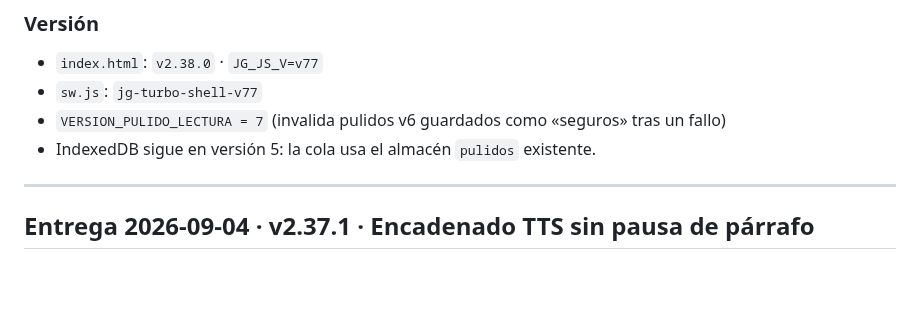
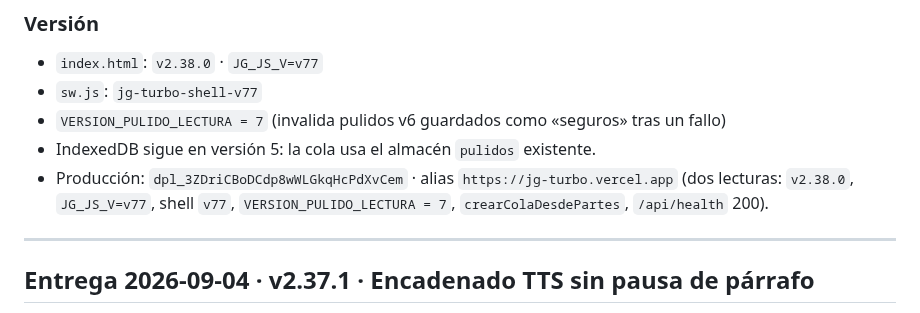
Before and after one commit to JHONCOD24/jg-turbo, a Markdown page: CAMBIOS_PDF.md, the part around the change. Rendered like a GitHub page; blank space fills up the shorter version.

Commit message:
docs(pdf): anotar dpl_3ZDriCBoDCdp8wWLGkqHcPdXvCem de v2.38.0

```diff
--- a/CAMBIOS_PDF.md
+++ b/CAMBIOS_PDF.md
@@ -36,6 +36,9 @@ reanuda hasta cero pendientes.
 - `sw.js`: `jg-turbo-shell-v77`
 - `VERSION_PULIDO_LECTURA = 7` (invalida pulidos v6 guardados como «seguros» tras un fallo)
 - IndexedDB sigue en versión 5: la cola usa el almacén `pulidos` existente.
+- Producción: `dpl_3ZDriCBoDCdp8wWLGkqHcPdXvCem` · alias `https://jg-turbo.vercel.app`
+  (dos lecturas: `v2.38.0`, `JG_JS_V=v77`, shell `v77`, `VERSION_PULIDO_LECTURA = 7`,
+  `crearColaDesdePartes`, `/api/health` 200).
 
 ---
 
```
